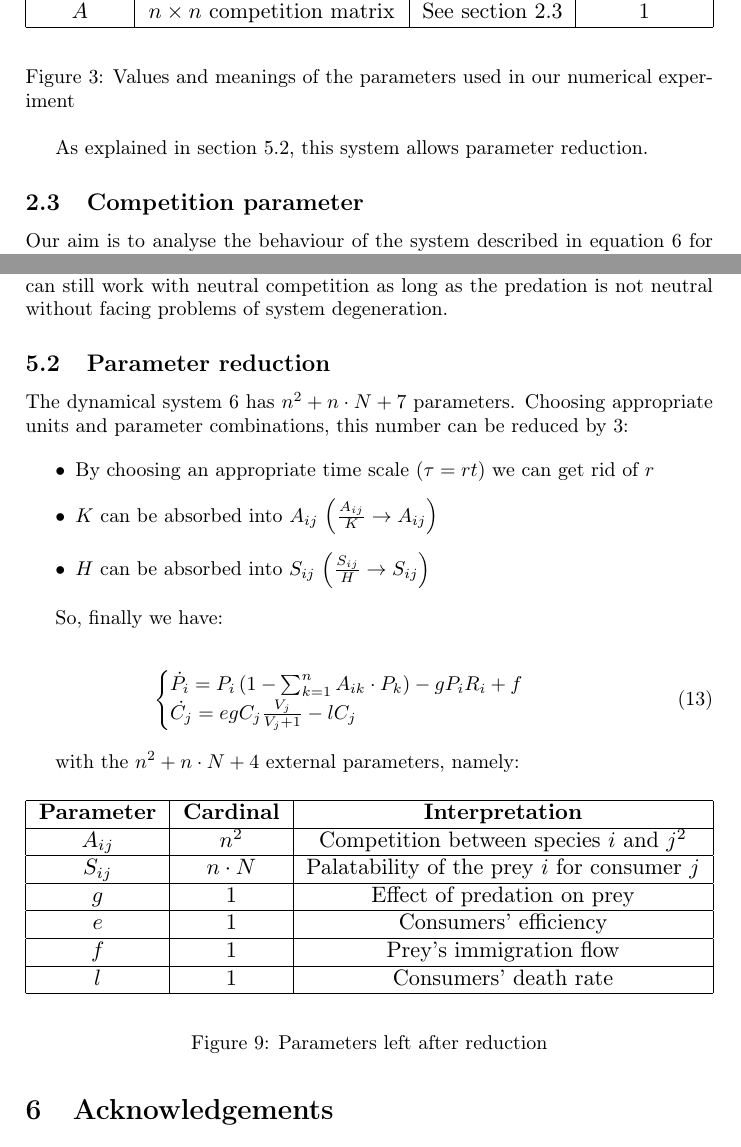
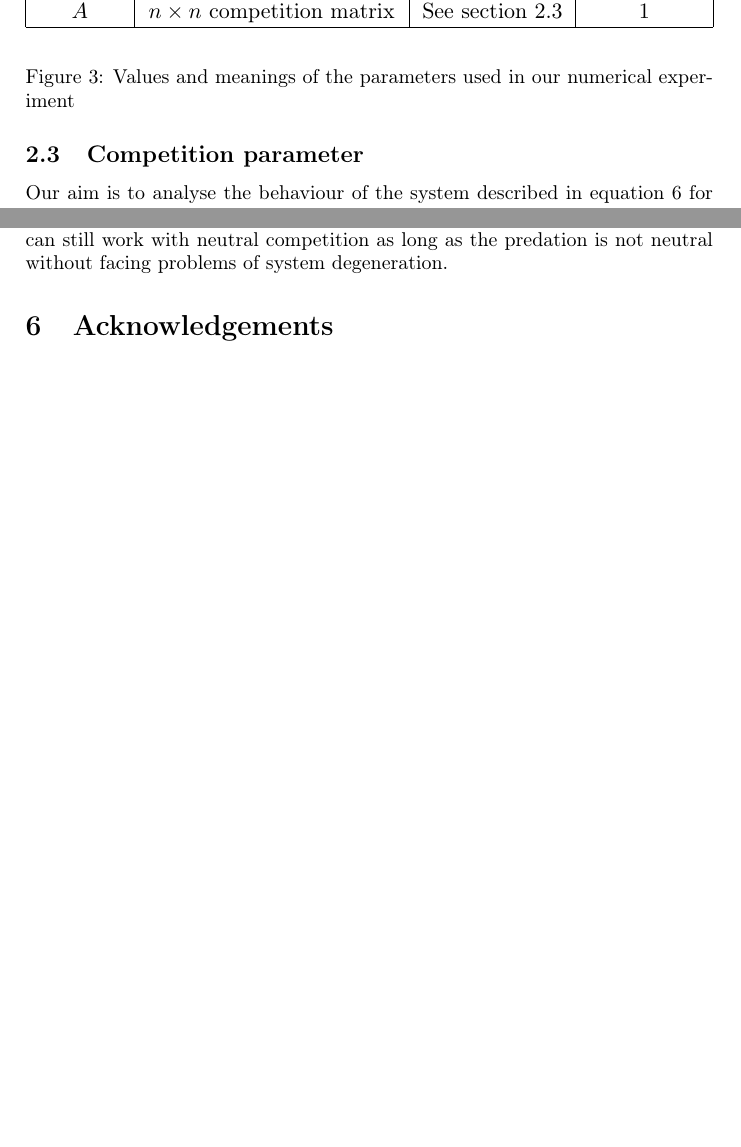
Before and after one commit to PabRod/Chaos-and-neutrality, a LaTeX paper (tex/Neutrality and chaos.tex): two parts of pages 6 and 13 of 16 before the commit and two parts of pages 6 and 13 of 15 after it, joined at a grey line, cut so that both start at the same text, the shorter picture padded with empty space. Compiled offline with pdfLaTeX; the source files are stored in an older character set and shown here as Unicode.

Commit message:
Removed Appendix / Parameter reduction

```diff
--- a/tex/Neutrality and chaos.tex
+++ b/tex/Neutrality and chaos.tex
@@ -208,9 +208,6 @@ For the parameterization of our model we used \cite{Dakos2009b} as a reference.
 	\label{tab:Parameters}
 \end{figure}
 
-% TODO: use or remove
-As explained in section \ref{subsec:ParameterReduction}, this system allows parameter reduction.
-
 \subsection{Competition parameter}
 \label{subsec:CompetitionParameter}
 
@@ -377,49 +374,6 @@ It can be shown using equation \ref{eq:OnlyNeutralCompetition} that, as expected
 
 In our model, the predation interaction breaks this excess of symmetry, so we can still work with neutral competition as long as the predation is not neutral without facing problems of system degeneration.
 
-% TODO: use, or remove
-\subsection{Parameter reduction}
-\label{subsec:ParameterReduction}
-
-The dynamical system \ref{eq:SystemUnderStudy} has $ n^2 + n \cdot N + 7 $ parameters. Choosing appropriate units and parameter combinations, this number can be reduced by $ 3 $:
-
-\begin{itemize}
-	\item By choosing an appropriate time scale $ \left( \tau = r t \right)$ we can get rid of $ r $
-	\item $ K $ can be absorbed into $ A_{ij} $ $ \left( \frac{A_{ij}}{K} \rightarrow A_{ij}  \right) $
-	\item $ H $ can be absorbed into $ S_{ij} $ $ \left( \frac{S_{ij}}{H} \rightarrow S_{ij}  \right) $
-\end{itemize}
-
-So, finally we have:
-
-\begin{eqnarray}
-\label{eq:SystemUnderStudySimplified}
-	\begin{cases}
-		\dot{P_i} = P_i \left( 1 - \sum_{k=1}^n A_{ik} \cdot P_k \right) - g P_i R_i + f
-		\\
-		\dot{C_j} = e g C_j \frac{V_j}{V_j + 1} - l C_j
-	\end{cases}
-\end{eqnarray}
-
-with the $ n^2 + n \cdot N + 4 $ external parameters, namely:
-
-\begin{figure}[H]
-	\begin{center}
-		\resizebox{\columnwidth}{!}{%
-	    \begin{tabular}{ | c | c | c |}
-	    \hline
-	    \textbf{Parameter} & \textbf{Cardinal} & \textbf{Interpretation} \\ \hline
-	    $ A_{ij} $ & $ n^2 $ & Competition between species $ i $ and $ j $\footnote{Also includes carrying capacity as "self" competition} \\ \hline
-	    $ S_{ij} $ & $ n \cdot N $ & Palatability of the prey $ i $ for consumer $ j $ \\ \hline
-	    $ g $ & $ 1 $ & Effect of predation on prey \\ \hline
-	    $ e $ & $ 1 $ & Consumers' efficiency \\ \hline
-	    $ f $ & $ 1 $ & Prey's immigration flow \\ \hline
-	    $ l $ & $ 1 $ & Consumers' death rate \\ \hline
-	    \end{tabular}}
-	\end{center}
-	\caption{Parameters left after reduction}
-	\label{tab:ParametersReduction}
-\end{figure}
-
 
 \section{Acknowledgements}
 \label{sec:Acknowledgements}
```
Also changed, not shown: tex/Neutrality and chaos.tex (3 more changed lines).
